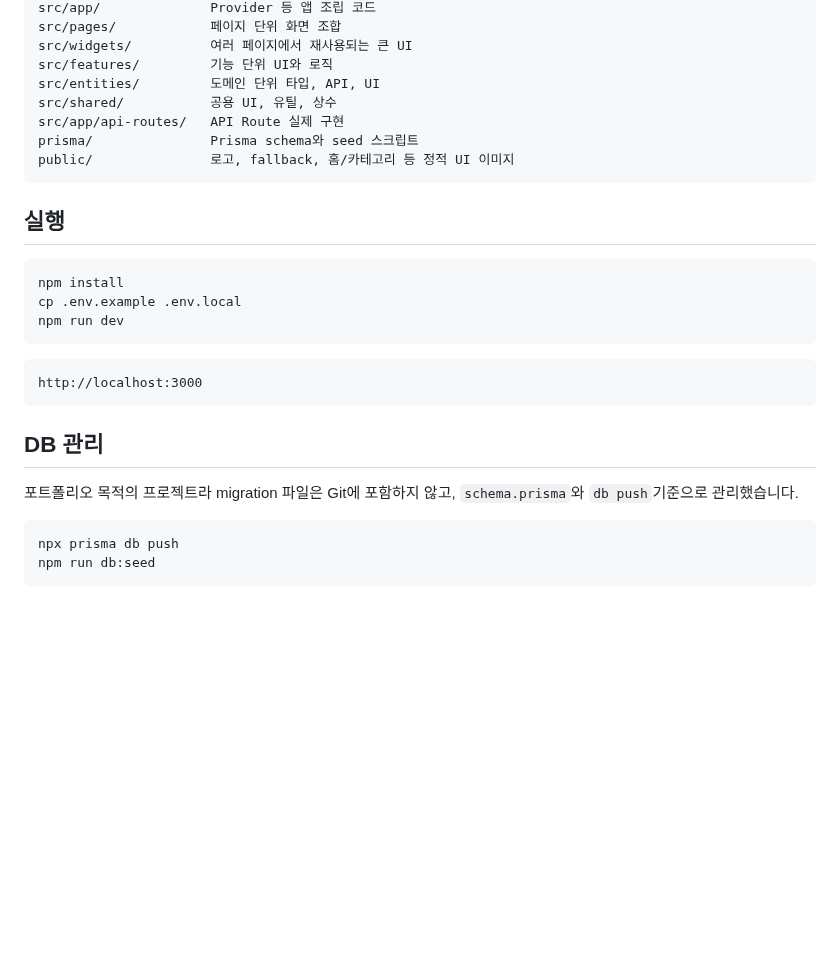
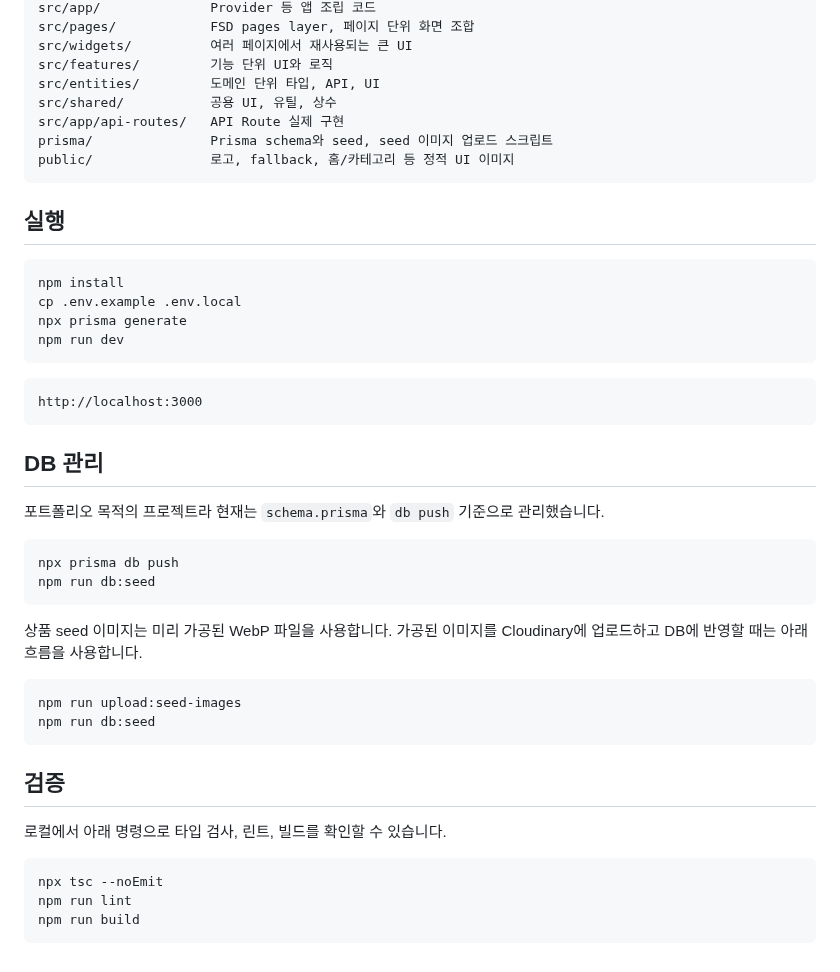
Before and after one commit to gyujin7166/daily-device, a Markdown page: README.md, the part around one of its changes. Drawn GitHub-style; blank space fills up the shorter version.

````diff
--- a/README.md
+++ b/README.md
@@ -124,11 +113,11 @@ app/                  Next.js 라우팅 엔트리
 src/app/              Provider 등 앱 조립 코드
-src/pages/            페이지 단위 화면 조합
+src/pages/            FSD pages layer, 페이지 단위 화면 조합
 src/widgets/          여러 페이지에서 재사용되는 큰 UI
 src/features/         기능 단위 UI와 로직
 src/entities/         도메인 단위 타입, API, UI
 src/shared/           공용 UI, 유틸, 상수
 src/app/api-routes/   API Route 실제 구현
-prisma/               Prisma schema와 seed 스크립트
+prisma/               Prisma schema와 seed, seed 이미지 업로드 스크립트
 public/               로고, fallback, 홈/카테고리 등 정적 UI 이미지
 ```
 
@@ -137,6 +126,7 @@ public/               로고, fallback, 홈/카테고리 등 정적 UI 이미지
 ```bash
 npm install
 cp .env.example .env.local
+npx prisma generate
 npm run dev
 ```
 
@@ -146,9 +136,26 @@ http://localhost:3000
 
 ## DB 관리
 
-포트폴리오 목적의 프로젝트라 migration 파일은 Git에 포함하지 않고, `schema.prisma`와 `db push`기준으로 관리했습니다.
+포트폴리오 목적의 프로젝트라 현재는 `schema.prisma`와 `db push` 기준으로 관리했습니다.
 
 ```bash
 npx prisma db push
 npm run db:seed
 ```
+
+상품 seed 이미지는 미리 가공된 WebP 파일을 사용합니다. 가공된 이미지를 Cloudinary에 업로드하고 DB에 반영할 때는 아래 흐름을 사용합니다.
+
+```bash
+npm run upload:seed-images
+npm run db:seed
+```
+
+## 검증
+
+로컬에서 아래 명령으로 타입 검사, 린트, 빌드를 확인할 수 있습니다.
+
+```bash
+npx tsc --noEmit
+npm run lint
+npm run build
+```
````
Also changed, not shown: other parts of README.md (+38 -49 lines), RETROSPECTIVE.md (+49 -17 lines), docs/images/home-mobile.png (added), 2 other files.
